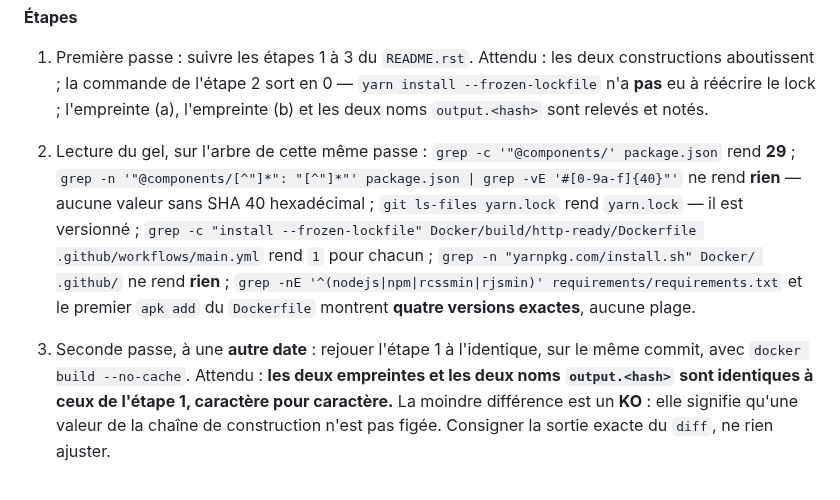
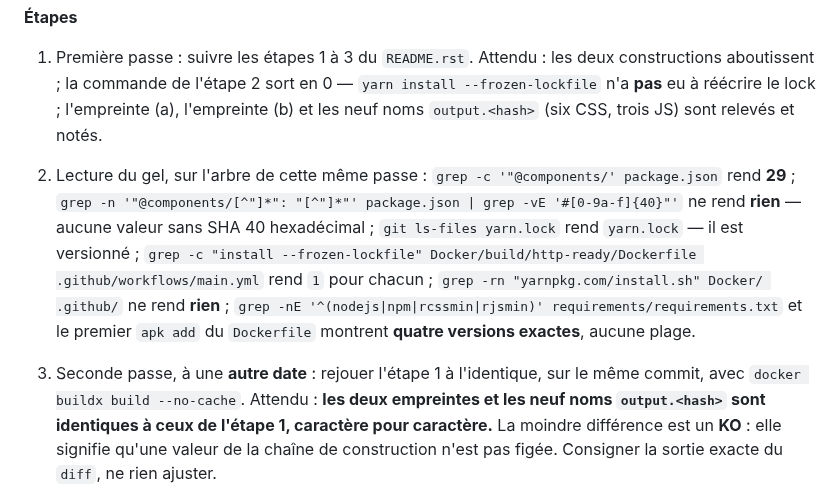
Before and after one commit to githubf-tfr/libreosteo, a Markdown page: docs/recette.md, the part around the change. GitHub-like rendering.

Commit message:
fix: recette R-INST-07, grep recursif et compte correct des noms output.hash
grep -n sans -r ne descend dans aucun repertoire : l'etape 2 de R-INST-07
rendait donc toujours "rien" pour la recherche de curl | bash, meme un
curl | bash restaure serait passe inapercu. Passe en grep -rn. "Les deux
noms output.<hash>" corrige en neuf (six CSS, trois JS) aux deux occurrences.
Etape 3 mise en coherence avec docker buildx build, le builder que l'etape 1
utilise desormais.

```diff
--- a/docs/recette.md
+++ b/docs/recette.md
@@ -725,7 +725,8 @@ elles ne la paraphrasent pas.
 1. Première passe : suivre les étapes 1 à 3 du `README.rst`.
    Attendu : les deux constructions aboutissent ; la commande de l'étape 2 sort en 0 —
    `yarn install --frozen-lockfile` n'a **pas** eu à réécrire le lock ; l'empreinte (a),
-   l'empreinte (b) et les deux noms `output.<hash>` sont relevés et notés.
+   l'empreinte (b) et les neuf noms `output.<hash>` (six CSS, trois JS) sont relevés
+   et notés.
 2. Lecture du gel, sur l'arbre de cette même passe :
    `grep -c '"@components/' package.json` rend **29** ;
    `grep -n '"@components/[^"]*": "[^"]*"' package.json | grep -vE '#[0-9a-f]{40}"'` ne
@@ -733,12 +734,12 @@ elles ne la paraphrasent pas.
    `git ls-files yarn.lock` rend `yarn.lock` — il est versionné ;
    `grep -c "install --frozen-lockfile" Docker/build/http-ready/Dockerfile
    .github/workflows/main.yml` rend `1` pour chacun ;
-   `grep -n "yarnpkg.com/install.sh" Docker/ .github/` ne rend **rien** ;
+   `grep -rn "yarnpkg.com/install.sh" Docker/ .github/` ne rend **rien** ;
    `grep -nE '^(nodejs|npm|rcssmin|rjsmin)' requirements/requirements.txt` et le premier
    `apk add` du `Dockerfile` montrent **quatre versions exactes**, aucune plage.
 3. Seconde passe, à une **autre date** : rejouer l'étape 1 à l'identique, sur le même
-   commit, avec `docker build --no-cache`.
-   Attendu : **les deux empreintes et les deux noms `output.<hash>` sont identiques à
+   commit, avec `docker buildx build --no-cache`.
+   Attendu : **les deux empreintes et les neuf noms `output.<hash>` sont identiques à
    ceux de l'étape 1, caractère pour caractère.** La moindre différence est un **KO** :
    elle signifie qu'une valeur de la chaîne de construction n'est pas figée. Consigner la
    sortie exacte du `diff`, ne rien ajuster.
```
